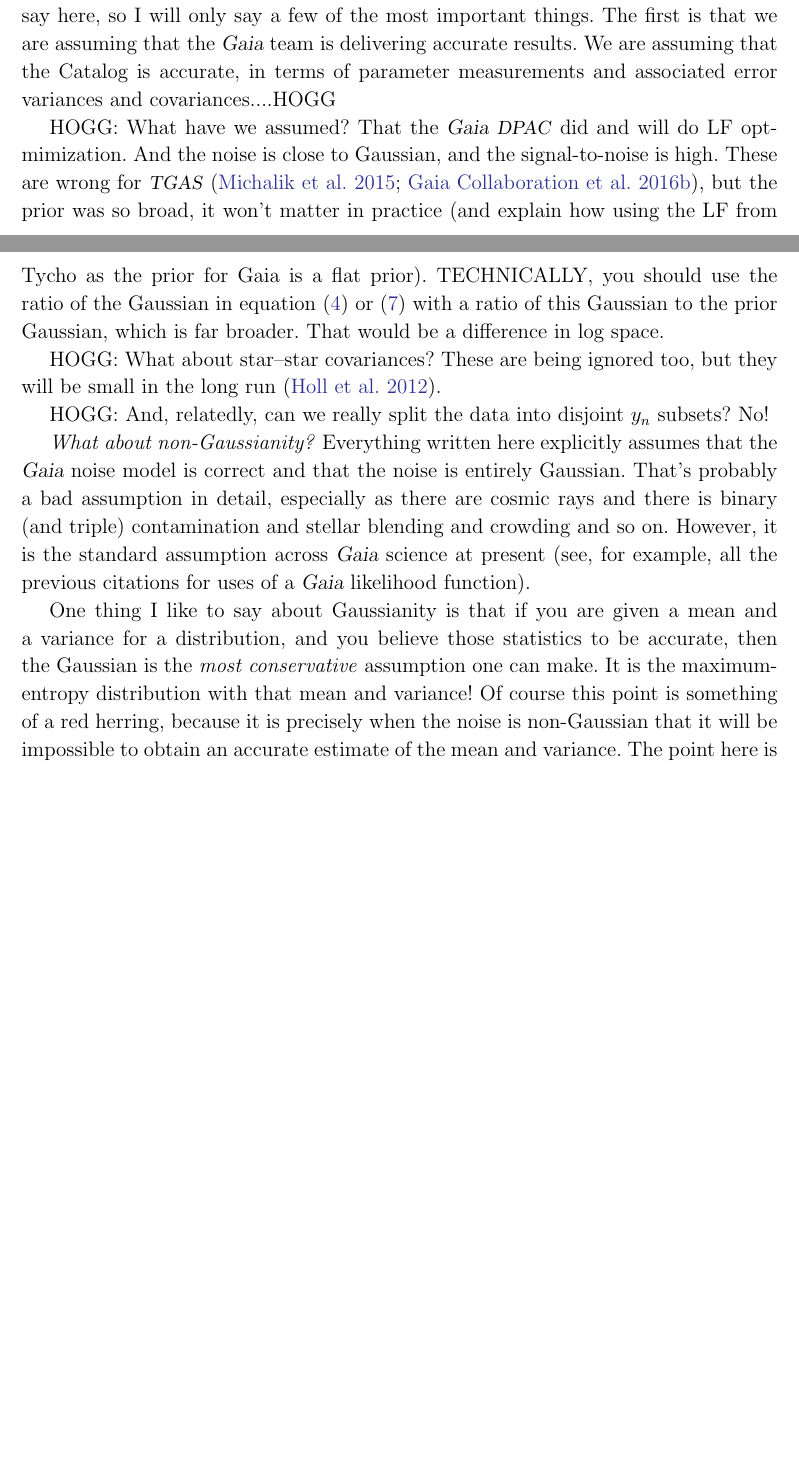
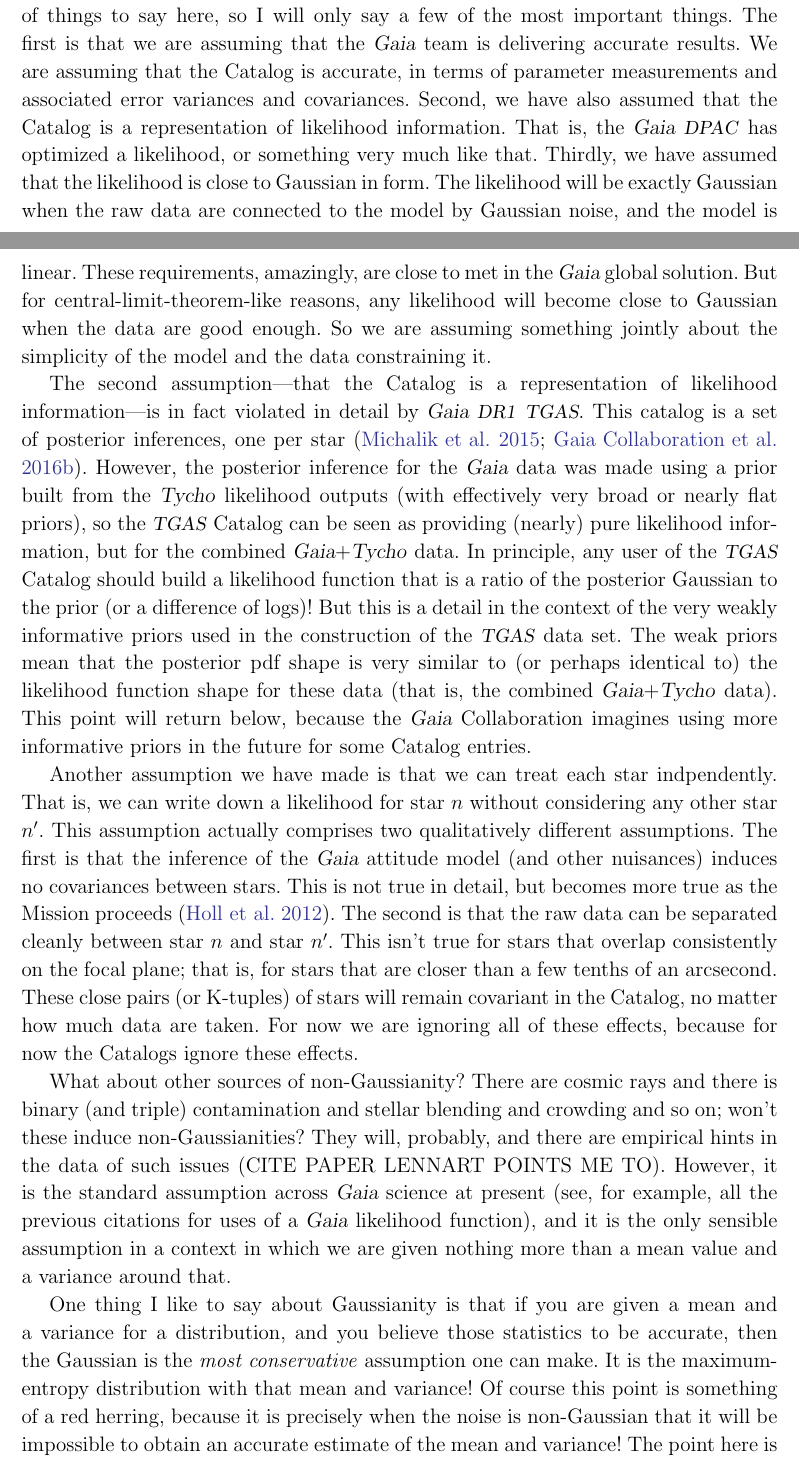
Before and after one commit to davidwhogg/Gaia, a LaTeX paper (documents/likelihood/gaia_like.tex): two parts of pages 6 and 7 of 8, joined at a grey line, cut so that both start at the same text, the shorter picture padded with empty space. Compiled offline with LaTeX, dvips and Ghostscript.

Commit message:
noise model

```diff
--- a/documents/likelihood/gaia_like.tex
+++ b/documents/likelihood/gaia_like.tex
@@ -4,7 +4,7 @@
 % -----
 % - get more non-self-citations in here!
 
-\documentclass[12pt, modern]{aastex62}
+\documentclass[12pt, modern]{aastex62h}
 
 \addtolength{\topmargin}{-0.25in}
 \addtolength{\textheight}{0.50in}
@@ -12,6 +12,7 @@
 
 \newcommand{\acronym}[1]{{\small{#1}}}
 \newcommand{\Gaia}{\textsl{Gaia}}
+\newcommand{\Tycho}{\textsl{Tycho}}
 \newcommand{\DRone}{\textsl{\acronym{DR1}}}
 \newcommand{\DRtwo}{\textsl{\acronym{DR2}}}
 \newcommand{\TGAS}{\textsl{\acronym{TGAS}}}
@@ -364,37 +365,73 @@ there is no change to anything we do if we take the latter view.
 That is, this is a purely philosophical position.
 
 Now, in detail, what have we really assumed about the \Gaia\ data?
-That is, what assumptions would make the Gaussian form accurate?
+That is, what assumptions would make the assumed Gaussian form accurate?
 There are a host of things to say here, so I will only say a few of the
 most important things.
 The first is that we are assuming that the \Gaia\ team is delivering
 accurate results.
 We are assuming that the Catalog is accurate, in terms of parameter
-measurements and associated error variances and covariances....HOGG
+measurements and associated error variances and covariances.
+Second, we have also assumed that the Catalog is a representation of likelihood
+information.
+That is, the \Gaia\ \DPAC\ has optimized a likelihood, or something very much
+like that.
+Thirdly, we have assumed that the likelihood is close to Gaussian in form.
+The likelihood will be exactly Gaussian when the raw data are connected
+to the model by Gaussian noise, and the model is linear.
+These requirements, amazingly, are close to met in the \Gaia\ global solution.
+But for central-limit-theorem-like reasons, any likelihood will become close
+to Gaussian when the data are good enough.
+So we are assuming something jointly about the simplicity of the model and
+the data constraining it.
 
-HOGG: What have we assumed? That the \Gaia\ \DPAC\ did and will do LF optmimization.
-And the
-noise is close to Gaussian, and the signal-to-noise is high. These are wrong for
-\TGAS\ (\citealt{michalik, dr1}), but the prior was so broad, it won't matter in practice (and explain how using the LF from Tycho as the prior for Gaia is a flat prior). TECHNICALLY, you should use
-the ratio of the Gaussian in \equationname~(\ref{eq:onedlike}) or (\ref{eq:like}) with
-a ratio of this Gaussian to the prior Gaussian, which is far broader. That would be
-a difference in log space.
+The second assumption---that the Catalog is a representation of likelihood
+information---is in fact violated in detail by \Gaia\ \DRone\ \TGAS.
+This catalog is a set of posterior inferences, one per star (\citealt{michalik, dr1}).
+However, the posterior inference for the \Gaia\ data was made using a prior
+built from the \Tycho\ likelihood outputs (with effectively very broad
+or nearly flat priors),
+so the \TGAS\ Catalog can be seen as providing (nearly) pure likelihood information,
+but for the combined \Gaia +\Tycho\ data.
+In principle, any user of the \TGAS\ Catalog should build a likelihood function
+that is a ratio of the posterior Gaussian to the prior (or a difference
+of logs)!
+But this is a detail in the context of the very weakly informative priors
+used in the construction of the \TGAS\ data set.
+The weak priors mean that the posterior pdf shape is very similar to
+(or perhaps identical to) the likelihood
+function shape for these data (that is, the combined \Gaia +\Tycho\ data).
+This point will return below, because the \Gaia\ Collaboration imagines using
+more informative priors in the future for some Catalog entries.
 
-HOGG: What about star--star covariances? These are being ignored too, but they
-will be small in the long run (\citealt{holl}).
+Another assumption we have made is that we can treat each star indpendently.
+That is, we can write down a likelihood for star $n$ without considering any
+other star $n'$.
+This assumption actually comprises two qualitatively different assumptions.
+The first is that the inference of the \Gaia\ attitude model (and other nuisances)
+induces no covariances between stars.
+This is not true in detail, but becomes more true as the Mission proceeds
+(\citealt{holl}).
+The second is that the raw data can be separated cleanly between star $n$ and
+star $n'$.
+This isn't true for stars that overlap consistently on the focal plane; that is,
+for stars that are closer than a few tenths of an arcsecond.
+These close pairs (or K-tuples) of stars will remain covariant in the
+Catalog, no matter how much data are taken.
+For now we are ignoring all of these effects, because for now the Catalogs ignore
+these effects.
 
-HOGG: And, relatedly, can we really split the data into disjoint $y_n$ subsets?
-No!
-
-\emph{What about non-Gaussianity?} Everything written here
- explicitly assumes that the \Gaia\ noise
-model is correct and that the noise is entirely Gaussian.
-That's probably a bad assumption in detail,
-especially as there are cosmic rays and there is binary (and triple)
-contamination and stellar blending and crowding and so on.
+What about other sources of non-Gaussianity?
+There are cosmic rays and there is binary (and triple)
+contamination and stellar blending and crowding and so on; won't these
+induce non-Gaussianities?
+They will, probably, and there are empirical hints in the data
+of such issues (CITE PAPER LENNART POINTS ME TO).
 However, it is the standard assumption across \Gaia\ science at
 present (see, for example, all the previous citations for uses of a
-\Gaia\ likelihood function).
+\Gaia\ likelihood function), and it is the only sensible assumption in a
+context in which we are given nothing more than a mean value and a variance
+around that.
 
 One thing I like to say about Gaussianity is that if you are given a mean
 and a variance for a distribution, and you believe those statistics to be
@@ -403,7 +440,7 @@ can make.
 It is the maximum-entropy distribution with that mean and variance!
 Of course this point is something of a red herring, because it is precisely
 when the noise is non-Gaussian that it will be impossible to obtain an
-accurate estimate of the mean and variance.
+accurate estimate of the mean and variance!
 The point here is that the Gaussianity assumption in this work is strongly connected
 to the assumption that the \Gaia\ Catalog is delivering accurate statistics of
 the data.
```
Also changed, not shown: documents/likelihood/aastex62h.cls (renamed from documents/likelihood/aastex62.cls).
